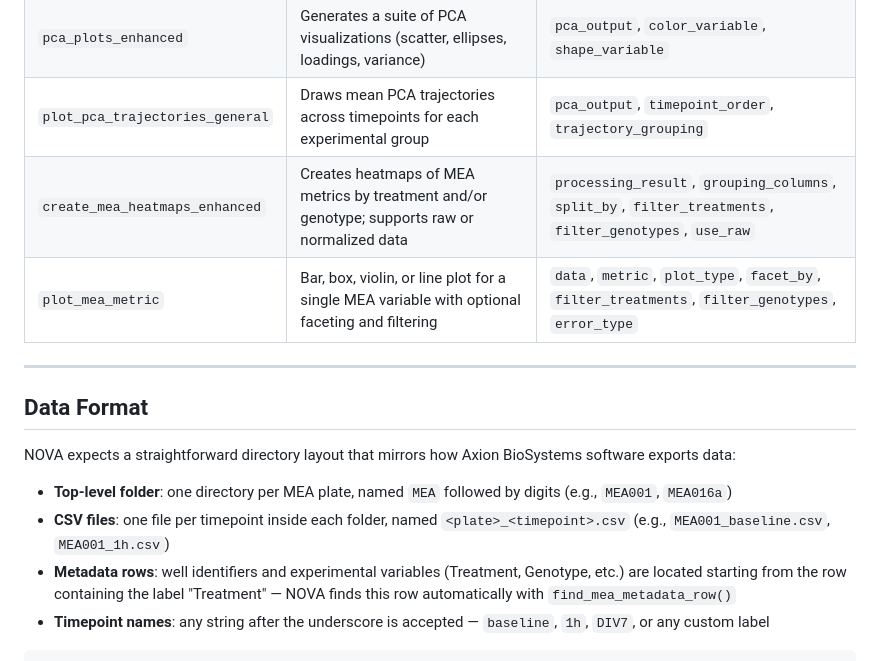
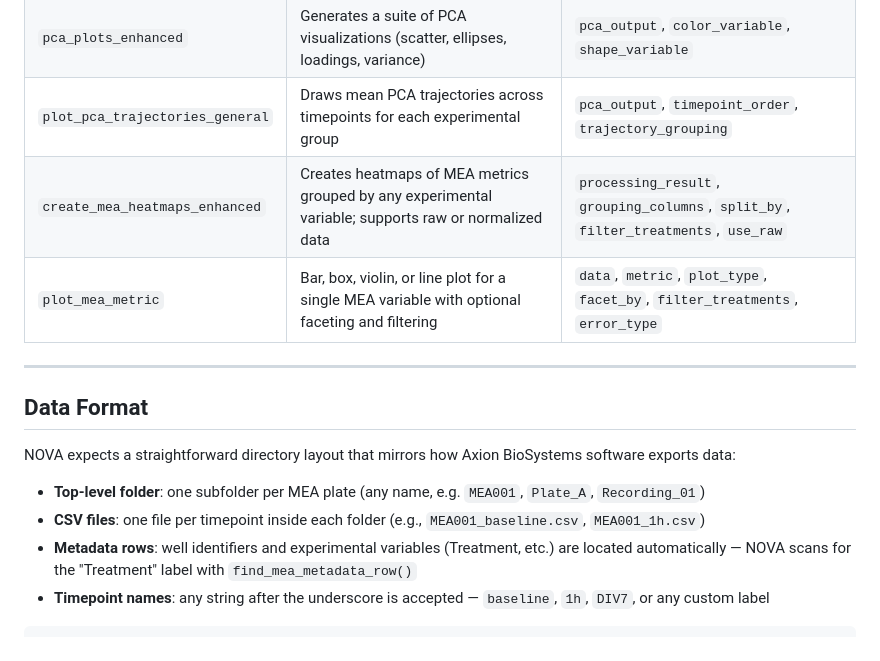
Before and after one commit to atudoras/nova, a Markdown page: README.md, the part around one of its changes. GitHub-like rendering.

````diff
--- a/README.md
+++ b/README.md
@@ -127,8 +123,8 @@ plot_mea_metric(
 | `pca_analysis_enhanced` | Runs PCA on the processed feature matrix; returns scores, loadings, and variance explained | `processing_result`, `scale`, `center` |
 | `pca_plots_enhanced` | Generates a suite of PCA visualizations (scatter, ellipses, loadings, variance) | `pca_output`, `color_variable`, `shape_variable` |
 | `plot_pca_trajectories_general` | Draws mean PCA trajectories across timepoints for each experimental group | `pca_output`, `timepoint_order`, `trajectory_grouping` |
-| `create_mea_heatmaps_enhanced` | Creates heatmaps of MEA metrics by treatment and/or genotype; supports raw or normalized data | `processing_result`, `grouping_columns`, `split_by`, `filter_treatments`, `filter_genotypes`, `use_raw` |
-| `plot_mea_metric` | Bar, box, violin, or line plot for a single MEA variable with optional faceting and filtering | `data`, `metric`, `plot_type`, `facet_by`, `filter_treatments`, `filter_genotypes`, `error_type` |
+| `create_mea_heatmaps_enhanced` | Creates heatmaps of MEA metrics grouped by any experimental variable; supports raw or normalized data | `processing_result`, `grouping_columns`, `split_by`, `filter_treatments`, `use_raw` |
+| `plot_mea_metric` | Bar, box, violin, or line plot for a single MEA variable with optional faceting and filtering | `data`, `metric`, `plot_type`, `facet_by`, `filter_treatments`, `error_type` |
 
 ---
 
@@ -136,9 +132,9 @@ plot_mea_metric(
 
 NOVA expects a straightforward directory layout that mirrors how Axion BioSystems software exports data:
 
-- **Top-level folder**: one directory per MEA plate, named `MEA` followed by digits (e.g., `MEA001`, `MEA016a`)
-- **CSV files**: one file per timepoint inside each folder, named `<plate>_<timepoint>.csv` (e.g., `MEA001_baseline.csv`, `MEA001_1h.csv`)
-- **Metadata rows**: well identifiers and experimental variables (Treatment, Genotype, etc.) are located starting from the row containing the label "Treatment" — NOVA finds this row automatically with `find_mea_metadata_row()`
+- **Top-level folder**: one subfolder per MEA plate (any name, e.g. `MEA001`, `Plate_A`, `Recording_01`)
+- **CSV files**: one file per timepoint inside each folder (e.g., `MEA001_baseline.csv`, `MEA001_1h.csv`)
+- **Metadata rows**: well identifiers and experimental variables (Treatment, etc.) are located automatically — NOVA scans for the "Treatment" label with `find_mea_metadata_row()`
 - **Timepoint names**: any string after the underscore is accepted — `baseline`, `1h`, `DIV7`, or any custom label
 
 ```
````
Also changed, not shown: other parts of README.md (+16 -20 lines).
